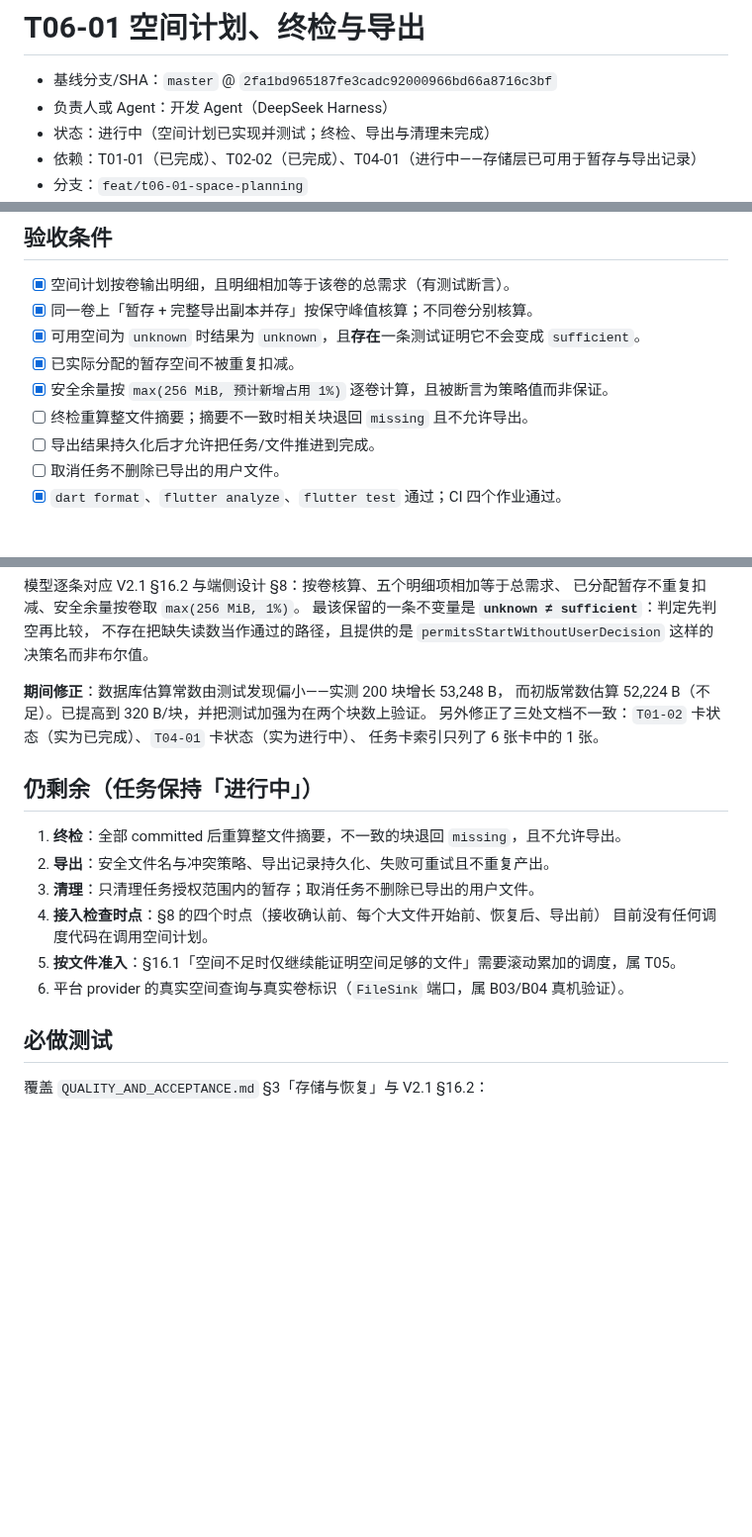
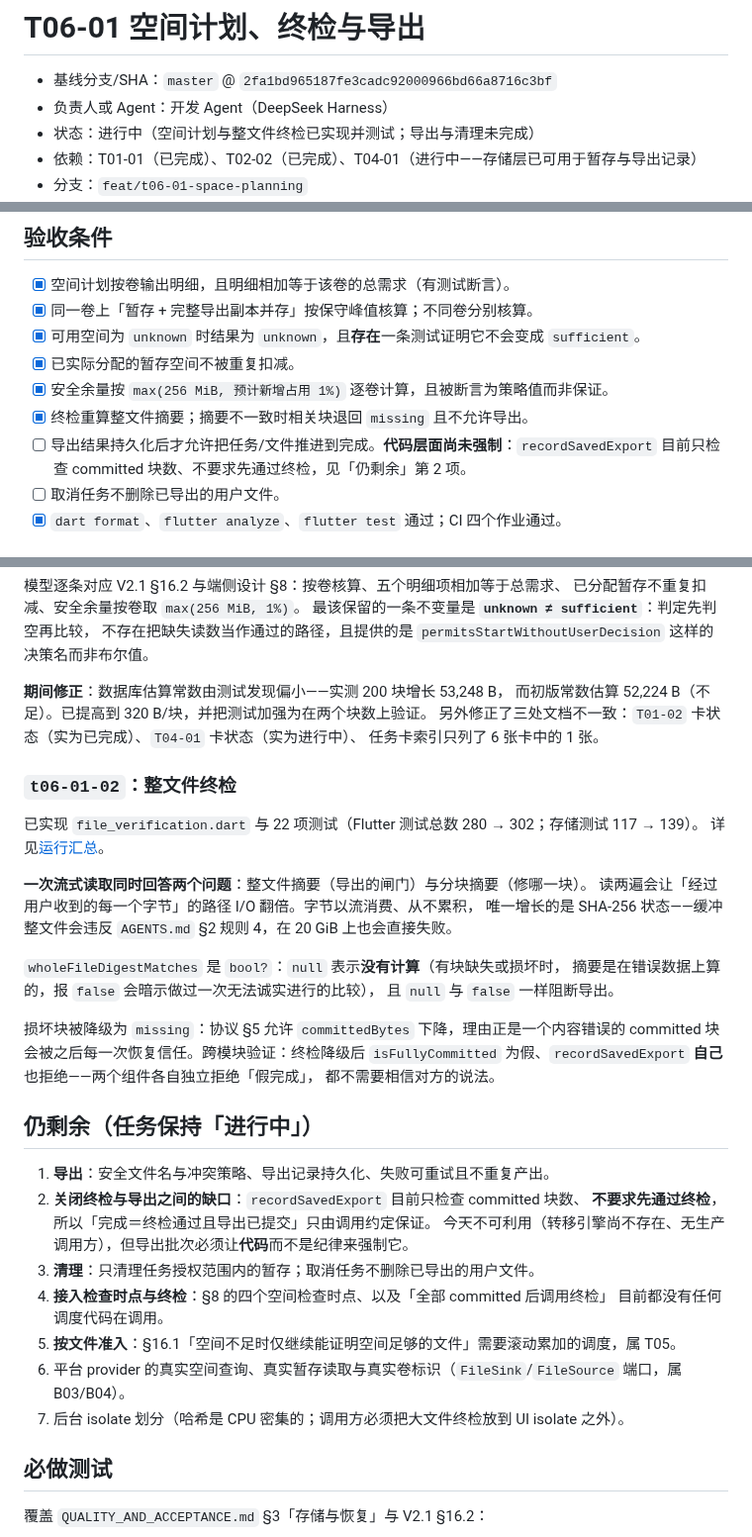
Before and after one commit to yanzhao77/NearSend, a Markdown page: docs/tasks/T06-01.md, 3 parts joined by grey strips. Shown at 99% size. Drawn GitHub-style; blank space fills up the shorter version.

Commit message:
docs(project): record T06-01 whole-file verification
Adds the t06-01-02 run summary, ticks the verification acceptance item, and
updates the remaining work.

Registers a gap rather than hiding it: `recordSavedExport` checks the
committed chunk count but does not require verification to have passed, so
"完成 = 终检通过且导出已提交" is currently held by convention instead of by
code. It is not exploitable today because no production caller exists yet,
but the export batch has to close it, and both the task card and the ledger
now say so.

Also registers the write-generation question around `markChunksMissing`,
which verification calls and which does not take a lease.

```diff
--- a/docs/tasks/T06-01.md
+++ b/docs/tasks/T06-01.md
@@ -2,7 +2,7 @@
 
 - 基线分支/SHA：`master` @ `2fa1bd965187fe3cadc92000966bd66a8716c3bf`
 - 负责人或 Agent：开发 Agent（DeepSeek Harness）
-- 状态：进行中（空间计划已实现并测试；终检、导出与清理未完成）
+- 状态：进行中（空间计划与整文件终检已实现并测试；导出与清理未完成）
 - 依赖：T01-01（已完成）、T02-02（已完成）、T04-01（进行中——存储层已可用于暂存与导出记录）
 - 分支：`feat/t06-01-space-planning`
 - 关联规格：
@@ -66,8 +66,8 @@
 - [x] 可用空间为 `unknown` 时结果为 `unknown`，且**存在**一条测试证明它不会变成 `sufficient`。
 - [x] 已实际分配的暂存空间不被重复扣减。
 - [x] 安全余量按 `max(256 MiB, 预计新增占用 1%)` 逐卷计算，且被断言为策略值而非保证。
-- [ ] 终检重算整文件摘要；摘要不一致时相关块退回 `missing` 且不允许导出。
-- [ ] 导出结果持久化后才允许把任务/文件推进到完成。
+- [x] 终检重算整文件摘要；摘要不一致时相关块退回 `missing` 且不允许导出。
+- [ ] 导出结果持久化后才允许把任务/文件推进到完成。**代码层面尚未强制**：`recordSavedExport` 目前只检查 committed 块数、不要求先通过终检，见「仍剩余」第 2 项。
 - [ ] 取消任务不删除已导出的用户文件。
 - [x] `dart format`、`flutter analyze`、`flutter test` 通过；CI 四个作业通过。
 
@@ -88,15 +88,36 @@
 另外修正了三处文档不一致：`T01-02` 卡状态（实为已完成）、`T04-01` 卡状态（实为进行中）、
 任务卡索引只列了 6 张卡中的 1 张。
 
+### `t06-01-02`：整文件终检
+
+已实现 `file_verification.dart` 与 22 项测试（Flutter 测试总数 280 → 302；存储测试 117 → 139）。
+详见[运行汇总](../testing/evidence/2026-09-20/t06-01-02/summary.md)。
+
+**一次流式读取同时回答两个问题**：整文件摘要（导出的闸门）与分块摘要（修哪一块）。
+读两遍会让「经过用户收到的每一个字节」的路径 I/O 翻倍。字节以流消费、从不累积，
+唯一增长的是 SHA-256 状态——缓冲整文件会违反 `AGENTS.md` §2 规则 4，在 20 GiB 上也会直接失败。
+
+`wholeFileDigestMatches` 是 `bool?`：`null` 表示**没有计算**（有块缺失或损坏时，
+摘要是在错误数据上算的，报 `false` 会暗示做过一次无法诚实进行的比较），
+且 `null` 与 `false` 一样阻断导出。
+
+损坏块被降级为 `missing`：协议 §5 允许 `committedBytes` 下降，理由正是一个内容错误的
+committed 块会被之后每一次恢复信任。跨模块验证：终检降级后
+`isFullyCommitted` 为假、`recordSavedExport` **自己**也拒绝——两个组件各自独立拒绝「假完成」，
+都不需要相信对方的说法。
+
 ## 仍剩余（任务保持「进行中」）
 
-1. **终检**：全部 committed 后重算整文件摘要，不一致的块退回 `missing`，且不允许导出。
-2. **导出**：安全文件名与冲突策略、导出记录持久化、失败可重试且不重复产出。
+1. **导出**：安全文件名与冲突策略、导出记录持久化、失败可重试且不重复产出。
+2. **关闭终检与导出之间的缺口**：`recordSavedExport` 目前只检查 committed 块数、
+   **不要求先通过终检**，所以「完成＝终检通过且导出已提交」只由调用约定保证。
+   今天不可利用（转移引擎尚不存在、无生产调用方），但导出批次必须让**代码**而不是纪律来强制它。
 3. **清理**：只清理任务授权范围内的暂存；取消任务不删除已导出的用户文件。
-4. **接入检查时点**：§8 的四个时点（接收确认前、每个大文件开始前、恢复后、导出前）
-   目前没有任何调度代码在调用空间计划。
+4. **接入检查时点与终检**：§8 的四个空间检查时点、以及「全部 committed 后调用终检」
+   目前都没有任何调度代码在调用。
 5. **按文件准入**：§16.1「空间不足时仅继续能证明空间足够的文件」需要滚动累加的调度，属 T05。
-6. 平台 provider 的真实空间查询与真实卷标识（`FileSink` 端口，属 B03/B04 真机验证）。
+6. 平台 provider 的真实空间查询、真实暂存读取与真实卷标识（`FileSink`/`FileSource` 端口，属 B03/B04）。
+7. 后台 isolate 划分（哈希是 CPU 密集的；调用方必须把大文件终检放到 UI isolate 之外）。
 
 ## 必做测试
 
```
Also changed, not shown: other parts of docs/tasks/T06-01.md (+3 -1 lines), docs/PROJECT_LEDGER.md (+5 -2 lines), 1 other file.
